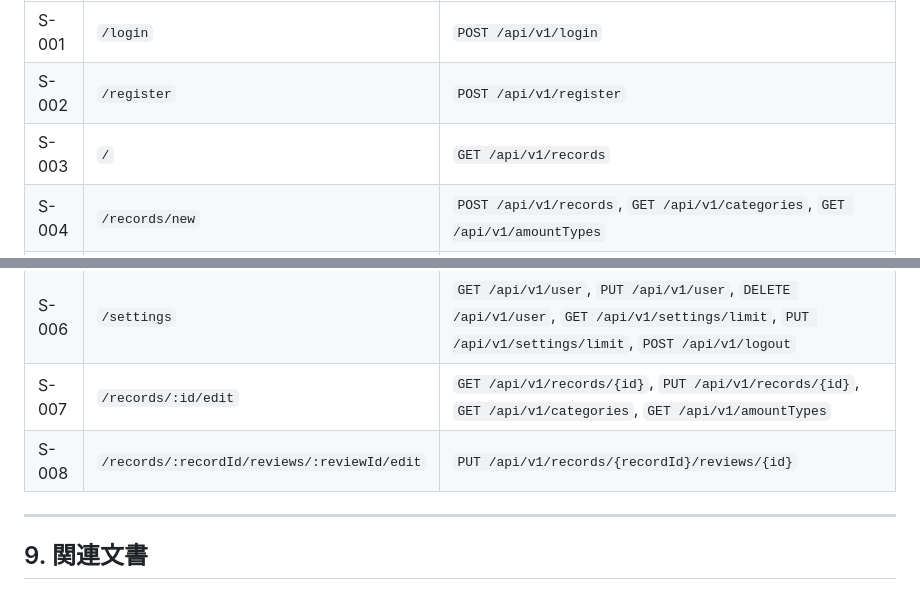
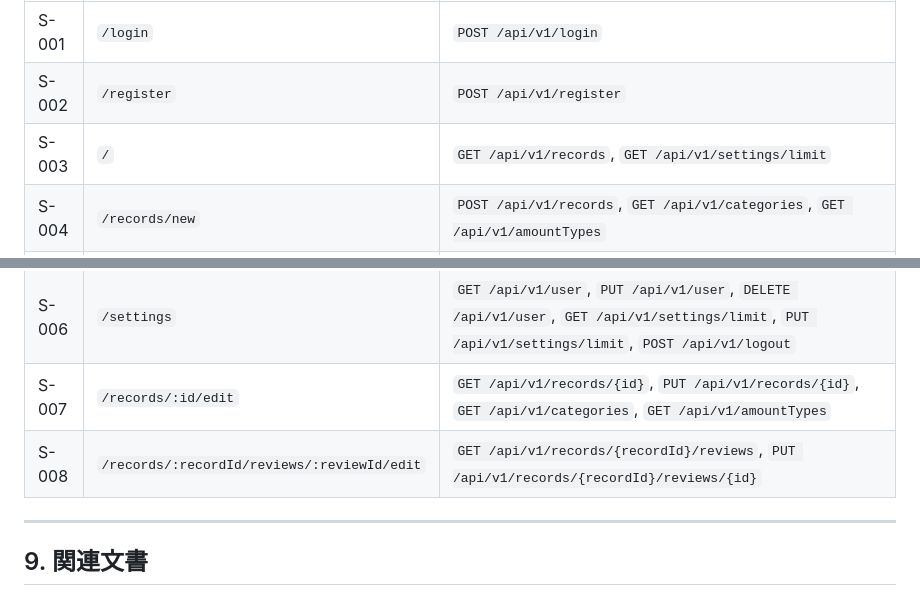
Before and after one commit to space-musicacct/resmane, a Markdown page: docs/API設計/API設計書.md, 2 parts joined by grey strips. Rendered like a GitHub page.

Commit message:
フロントエンドルート対応表にS-003の基準値取得とS-008のレビュー取得を追加

```diff
--- a/docs/API設計/API設計書.md
+++ b/docs/API設計/API設計書.md
@@ -1340,12 +1340,12 @@ sequenceDiagram
 | ------ | -------------------------------------------- | ---------------------------------------------------------------- |
 | S-001  | `/login`                                     | `POST /api/v1/login`                                                |
 | S-002  | `/register`                                  | `POST /api/v1/register`                                             |
-| S-003  | `/`                                          | `GET /api/v1/records`                                               |
+| S-003  | `/`                                          | `GET /api/v1/records`, `GET /api/v1/settings/limit`                 |
 | S-004  | `/records/new`                               | `POST /api/v1/records`, `GET /api/v1/categories`, `GET /api/v1/amountTypes` |
 | S-005  | `/records/:id`                               | `GET /api/v1/records/{id}`, `GET /api/v1/records/{id}/reviews`, `GET /api/v1/records/{id}/posts`, `POST /api/v1/records/{id}/reviews`, `POST /api/v1/records/{id}/posts`, `DELETE /api/v1/records/{id}`, `DELETE /api/v1/records/{id}/reviews/{id}` |
 | S-006  | `/settings`                                  | `GET /api/v1/user`, `PUT /api/v1/user`, `DELETE /api/v1/user`, `GET /api/v1/settings/limit`, `PUT /api/v1/settings/limit`, `POST /api/v1/logout` |
 | S-007  | `/records/:id/edit`                          | `GET /api/v1/records/{id}`, `PUT /api/v1/records/{id}`, `GET /api/v1/categories`, `GET /api/v1/amountTypes` |
-| S-008  | `/records/:recordId/reviews/:reviewId/edit`  | `PUT /api/v1/records/{recordId}/reviews/{id}`                       |
+| S-008  | `/records/:recordId/reviews/:reviewId/edit`  | `GET /api/v1/records/{recordId}/reviews`, `PUT /api/v1/records/{recordId}/reviews/{id}` |
 
 ---
 
```
